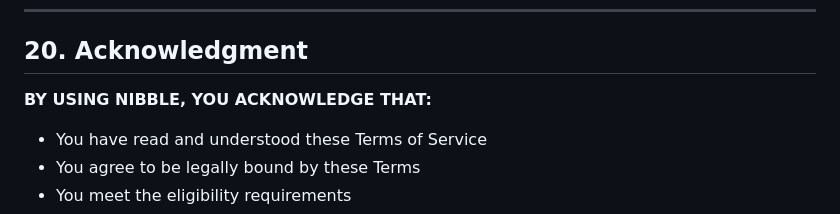
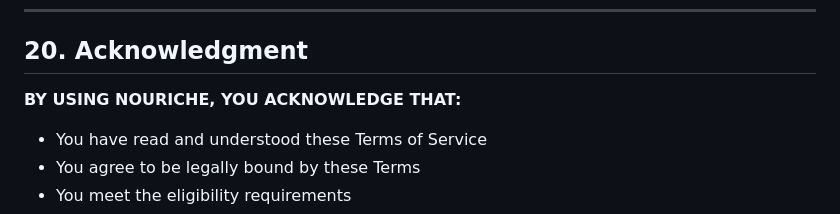
Before and after one commit to intuitivenibble-del/intuitivenibble-del.github.io, a Markdown page: terms-of-service.md, the part around the change. Drawn GitHub-style.

```diff
--- a/terms-of-service.md
+++ b/terms-of-service.md
@@ -388,7 +388,7 @@ We aim to respond to all inquiries within 5 business days.
 
 ## 20. Acknowledgment
 
-**BY USING NIBBLE, YOU ACKNOWLEDGE THAT:**
+**BY USING NOURICHE, YOU ACKNOWLEDGE THAT:**
 
 - You have read and understood these Terms of Service
 - You agree to be legally bound by these Terms
```
